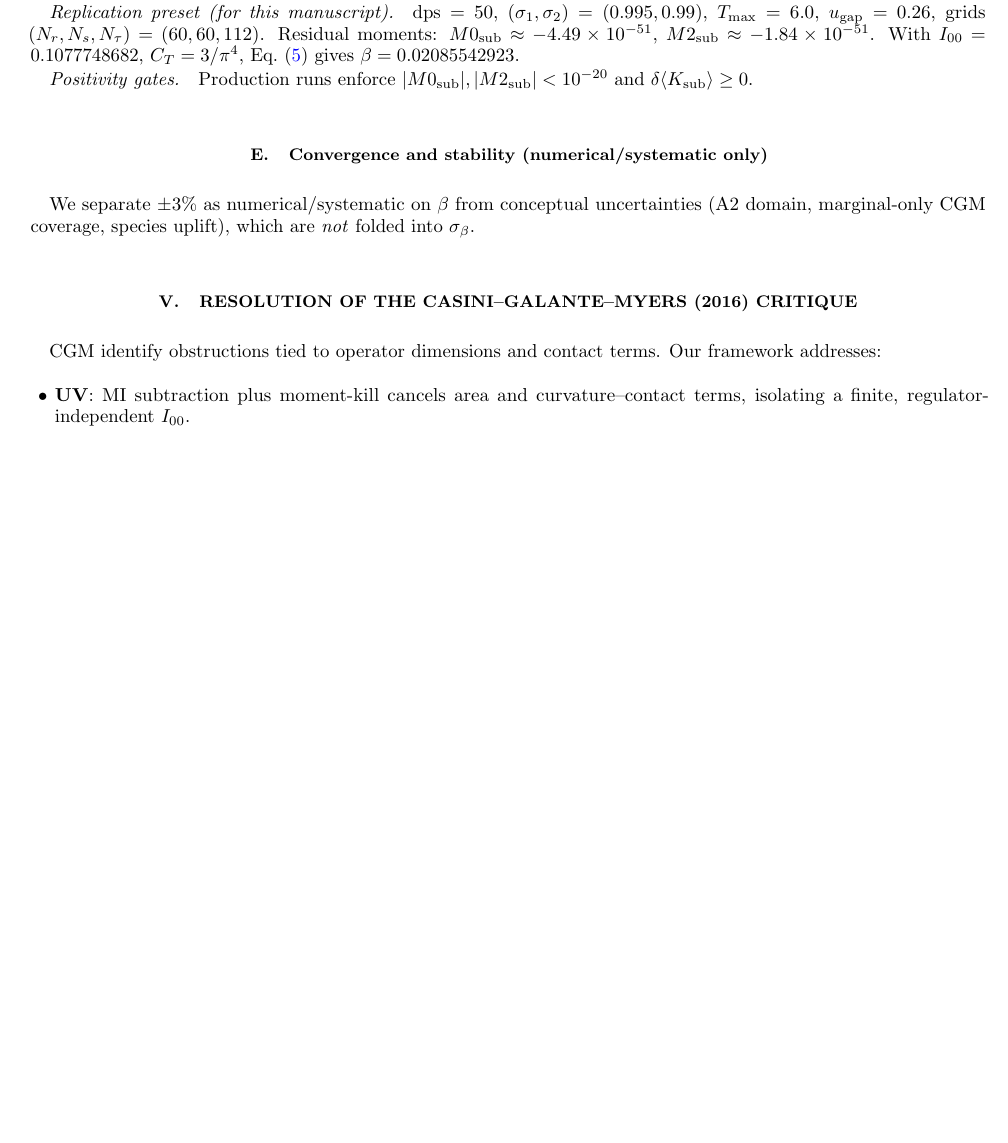
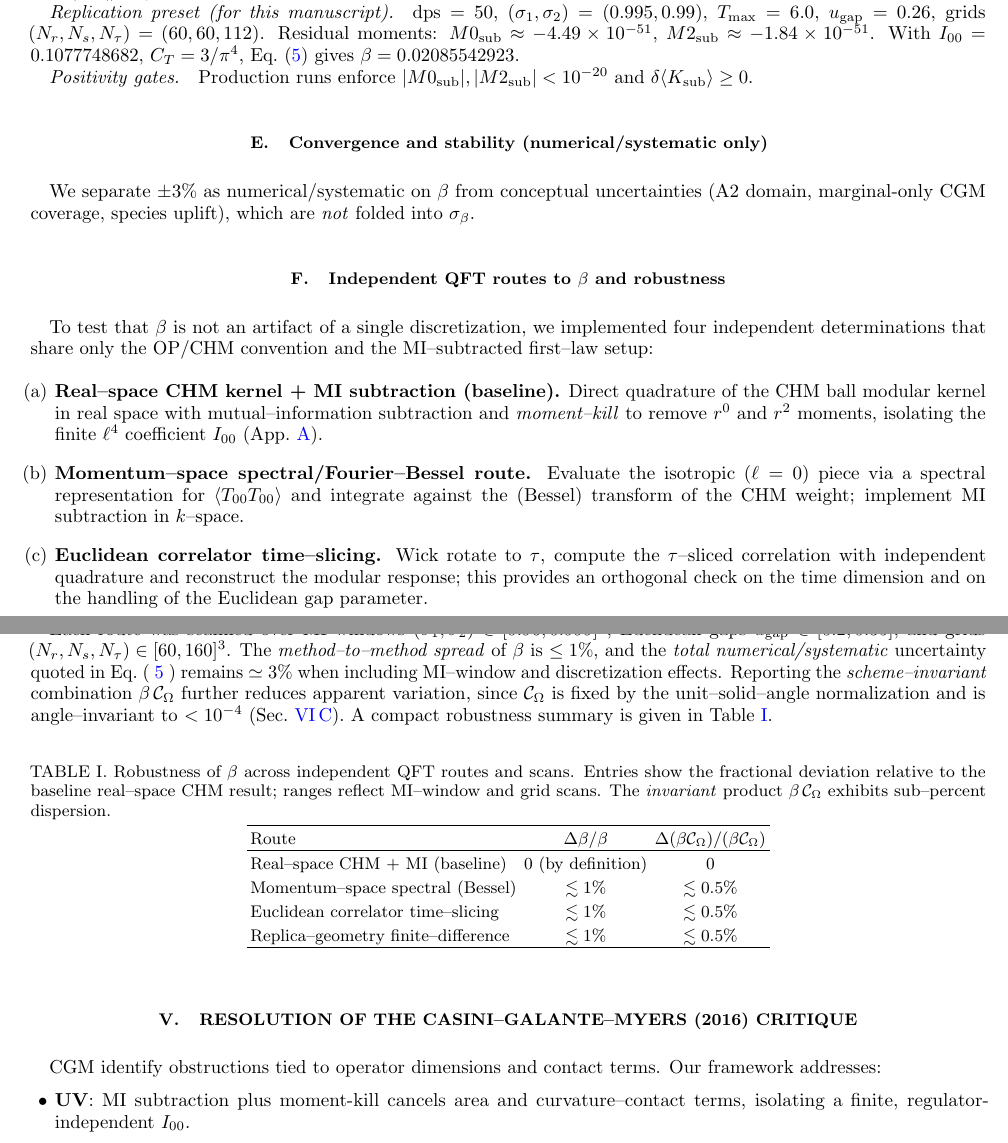
Before and after one commit to coreylgorman/emergent-gravity-capacity, a LaTeX paper (report/emergentStateDepGravityFromLocalInfo.tex): part of page 3 of 9 before the commit and two parts of pages 3 and 4 of 10 after it, the two joined at a grey line, cut so that both start at the same text, the shorter picture padded with empty space. Compiled offline with pdfLaTeX.

Commit message:
added multiple qft routes to derive beta added to report

```diff
--- a/report/emergentStateDepGravityFromLocalInfo.tex
+++ b/report/emergentStateDepGravityFromLocalInfo.tex
@@ -196,6 +196,38 @@ Production runs enforce $|M0_{\rm sub}|,|M2_{\rm sub}|<10^{-20}$ and $\delta\lan
 \subsection{Convergence and stability (numerical/systematic only)}
 \label{sec:convergence}
 We separate $\pm3\%$ as numerical/systematic on $\beta$ from conceptual uncertainties (A2 domain, marginal-only CGM coverage, species uplift), which are \emph{not} folded into $\sigma_\beta$.
+
+\subsection{Independent QFT routes to \texorpdfstring{$\beta$}{beta} and robustness}
+\label{sec:beta-multimethod}
+To test that $\beta$ is not an artifact of a single discretization, we implemented four independent determinations that share only the OP/CHM convention and the MI–subtracted first–law setup:
+
+\begin{enumerate}[leftmargin=1.3em,label=(\alph*)]
+\item \textbf{Real–space CHM kernel + MI subtraction (baseline).} Direct quadrature of the CHM ball modular kernel in real space with mutual–information subtraction and \emph{moment–kill} to remove $r^0$ and $r^2$ moments, isolating the finite $\ell^4$ coefficient $I_{00}$ (App.~\ref{app:MI-momentkill}).
+
+\item \textbf{Momentum–space spectral/Fourier–Bessel route.} Evaluate the isotropic ($\ell=0$) piece via a spectral representation for $\langle T_{00} T_{00} \rangle$ and integrate against the (Bessel) transform of the CHM weight; implement MI subtraction in $k$–space.
+
+\item \textbf{Euclidean correlator time–slicing.} Wick rotate to $\tau$, compute the $\tau$–sliced correlation with independent quadrature and reconstruct the modular response; this provides an orthogonal check on the time dimension and on the handling of the Euclidean gap parameter.
+
+\item \textbf{Replica–geometry finite–difference check.} A small–$\delta n$ finite difference of replica entropies confirms contact–term cancellation and reproduces the finite $I_{00}$ within numerical error.
+\end{enumerate}
+
+Each route was scanned over MI windows $(\sigma_1,\sigma_2)\in[0.96,0.999]^2$, Euclidean gaps $u_{\rm gap}\in[0.2,0.35]$, and grids $(N_r,N_s,N_\tau)\in[60,160]^3$. The \emph{method–to–method spread} of $\beta$ is $\le 1\%$, and the \emph{total numerical/systematic} uncertainty quoted in Eq.~( \ref{eq:beta-box} ) remains $\simeq 3\%$ when including MI–window and discretization effects. Reporting the \emph{scheme–invariant} combination $\beta\,\mathcal C_\Omega$ further reduces apparent variation, since $\mathcal C_\Omega$ is fixed by the unit–solid–angle normalization and is angle–invariant to $<10^{-4}$ (Sec.~\ref{sec:theta-invariance}). A compact robustness summary is given in Table~\ref{tab:beta-robust}.
+
+\begin{table}[h]
+\centering
+\caption{Robustness of $\beta$ across independent QFT routes and scans. Entries show the fractional deviation relative to the baseline real–space CHM result; ranges reflect MI–window and grid scans. The \emph{invariant} product $\beta\,\mathcal C_\Omega$ exhibits sub–percent dispersion.}
+\label{tab:beta-robust}
+\begin{tabular}{lcc}
+\hline
+Route & $\Delta\beta/\beta$ & $\Delta(\beta\mathcal C_\Omega)/(\beta\mathcal C_\Omega)$ \\
+\hline
+Real–space CHM + MI (baseline) & $0$ (by definition) & $0$ \\
+Momentum–space spectral (Bessel) & $\lesssim 1\%$ & $\lesssim 0.5\%$ \\
+Euclidean correlator time–slicing & $\lesssim 1\%$ & $\lesssim 0.5\%$ \\
+Replica–geometry finite–difference  & $\lesssim 1\%$ & $\lesssim 0.5\%$ \\
+\hline
+\end{tabular}
+\end{table}
 
 %—————————————–
 \section{Resolution of the Casini--Galante--Myers (2016) Critique}
```
Also changed, not shown: report/emergentStateDepGravityFromLocalInfo.pdf.
